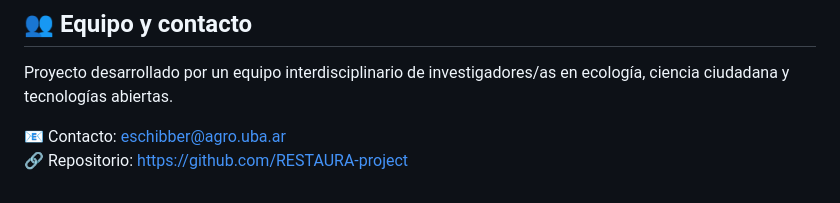
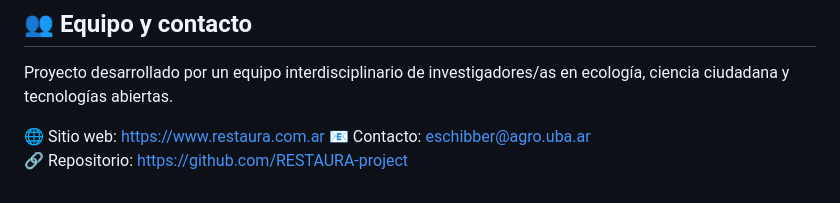
Before and after one commit to RESTAURA-project/Tu-Tala-Amigo, a Markdown page: README.md, the part around the change. Drawn GitHub-style.

```diff
--- a/README.md
+++ b/README.md
@@ -185,5 +185,6 @@ Ver archivo `LICENSE` para más detalles.
 
 Proyecto desarrollado por un equipo interdisciplinario de investigadores/as en ecología, ciencia ciudadana y tecnologías abiertas.
 
+🌐 Sitio web: https://www.restaura.com.ar
 📧 Contacto: eschibber@agro.uba.ar
 🔗 Repositorio: https://github.com/RESTAURA-project
```
